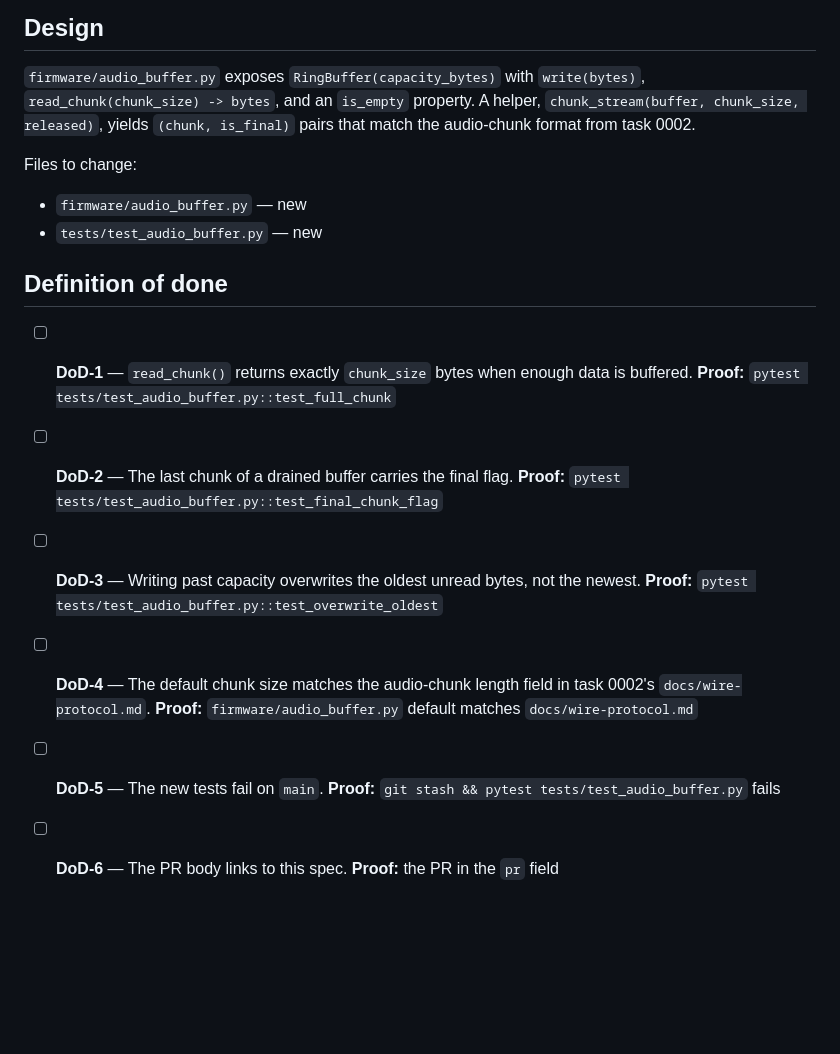
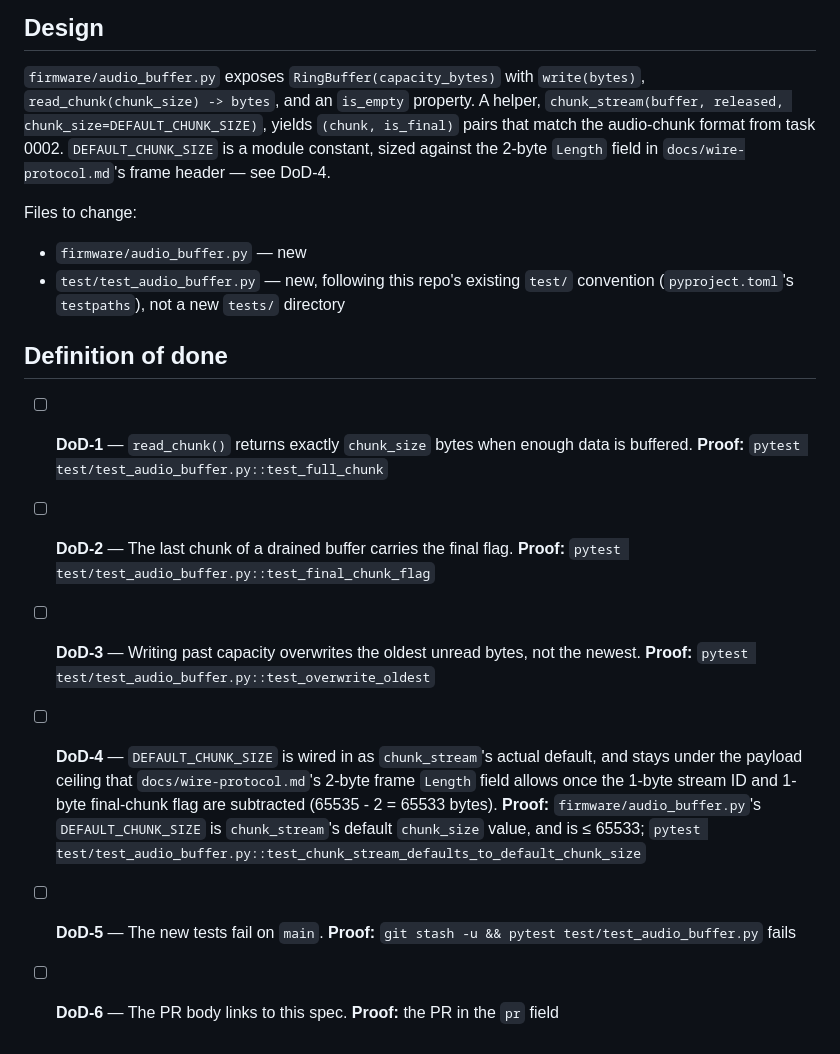
Before and after one commit to kgheacock/macro-pad, a Markdown page: tasks/ongoing/0005-audio-ring-buffer-chunking.md, the part around the change. GitHub-like rendering; blank space fills up the shorter version.

Commit message:
Fix spec: test/ path and unverifiable DoD-4 wording
The spec named a tests/ directory that doesn't match this repo's
test/ convention (pyproject.toml's testpaths), and DoD-4 asked the
default chunk size to "match" a wire-protocol.md field that names no
concrete number. Points both at what's actually true: the test file
lives in test/, and DEFAULT_CHUNK_SIZE is checked against the frame
Length field's actual payload ceiling.

Co-Authored-By: Claude Sonnet 5 <noreply@anthropic.com>

```diff
--- a/tasks/ongoing/0005-audio-ring-buffer-chunking.md
+++ b/tasks/ongoing/0005-audio-ring-buffer-chunking.md
@@ -88,29 +88,38 @@ to drain the buffer loses the oldest unread audio.
 
 `firmware/audio_buffer.py` exposes `RingBuffer(capacity_bytes)` with
 `write(bytes)`, `read_chunk(chunk_size) -> bytes`, and an `is_empty`
-property. A helper, `chunk_stream(buffer, chunk_size, released)`, yields
-`(chunk, is_final)` pairs that match the audio-chunk format from task
-0002.
+property. A helper, `chunk_stream(buffer, released, chunk_size=DEFAULT_CHUNK_SIZE)`,
+yields `(chunk, is_final)` pairs that match the audio-chunk format from
+task 0002. `DEFAULT_CHUNK_SIZE` is a module constant, sized against the
+2-byte `Length` field in `docs/wire-protocol.md`'s frame header — see
+DoD-4.
 
 Files to change:
 
 - `firmware/audio_buffer.py` — new
-- `tests/test_audio_buffer.py` — new
+- `test/test_audio_buffer.py` — new, following this repo's existing
+  `test/` convention (`pyproject.toml`'s `testpaths`), not a new `tests/`
+  directory
 
 ## Definition of done
 
 - [ ] **DoD-1** — `read_chunk()` returns exactly `chunk_size` bytes when
   enough data is buffered. **Proof:**
-  `pytest tests/test_audio_buffer.py::test_full_chunk`
+  `pytest test/test_audio_buffer.py::test_full_chunk`
 - [ ] **DoD-2** — The last chunk of a drained buffer carries the final
-  flag. **Proof:** `pytest tests/test_audio_buffer.py::test_final_chunk_flag`
+  flag. **Proof:** `pytest test/test_audio_buffer.py::test_final_chunk_flag`
 - [ ] **DoD-3** — Writing past capacity overwrites the oldest unread bytes,
   not the newest. **Proof:**
-  `pytest tests/test_audio_buffer.py::test_overwrite_oldest`
-- [ ] **DoD-4** — The default chunk size matches the audio-chunk length
-  field in task 0002's `docs/wire-protocol.md`. **Proof:**
-  `firmware/audio_buffer.py` default matches `docs/wire-protocol.md`
+  `pytest test/test_audio_buffer.py::test_overwrite_oldest`
+- [ ] **DoD-4** — `DEFAULT_CHUNK_SIZE` is wired in as `chunk_stream`'s
+  actual default, and stays under the payload ceiling that
+  `docs/wire-protocol.md`'s 2-byte frame `Length` field allows once the
+  1-byte stream ID and 1-byte final-chunk flag are subtracted (65535 - 2
+  = 65533 bytes). **Proof:** `firmware/audio_buffer.py`'s
+  `DEFAULT_CHUNK_SIZE` is `chunk_stream`'s default `chunk_size` value,
+  and is ≤ 65533; `pytest
+  test/test_audio_buffer.py::test_chunk_stream_defaults_to_default_chunk_size`
 - [ ] **DoD-5** — The new tests fail on `main`. **Proof:**
-  `git stash && pytest tests/test_audio_buffer.py` fails
+  `git stash -u && pytest test/test_audio_buffer.py` fails
 - [ ] **DoD-6** — The PR body links to this spec. **Proof:** the PR in the
   `pr` field
```
